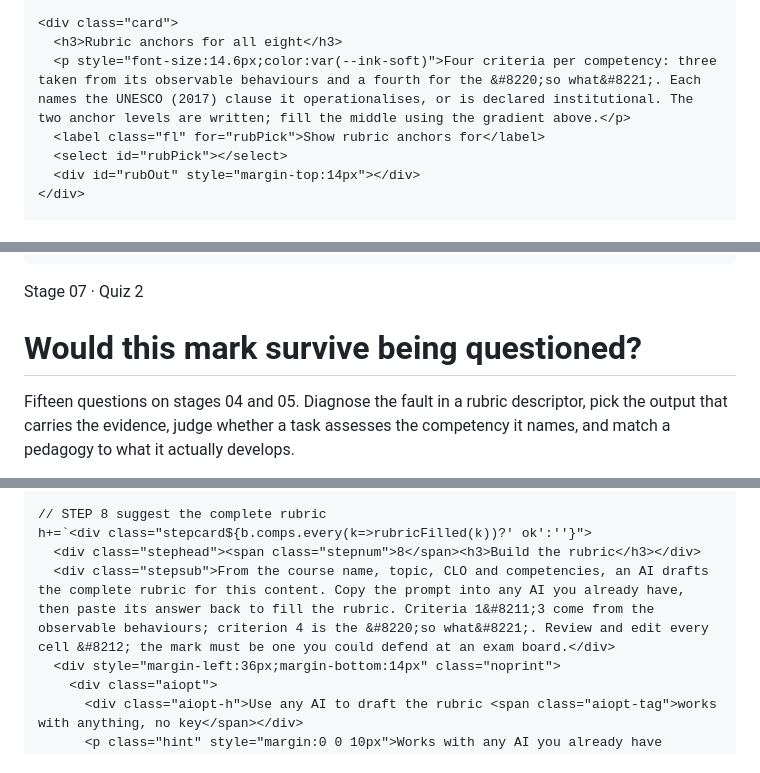
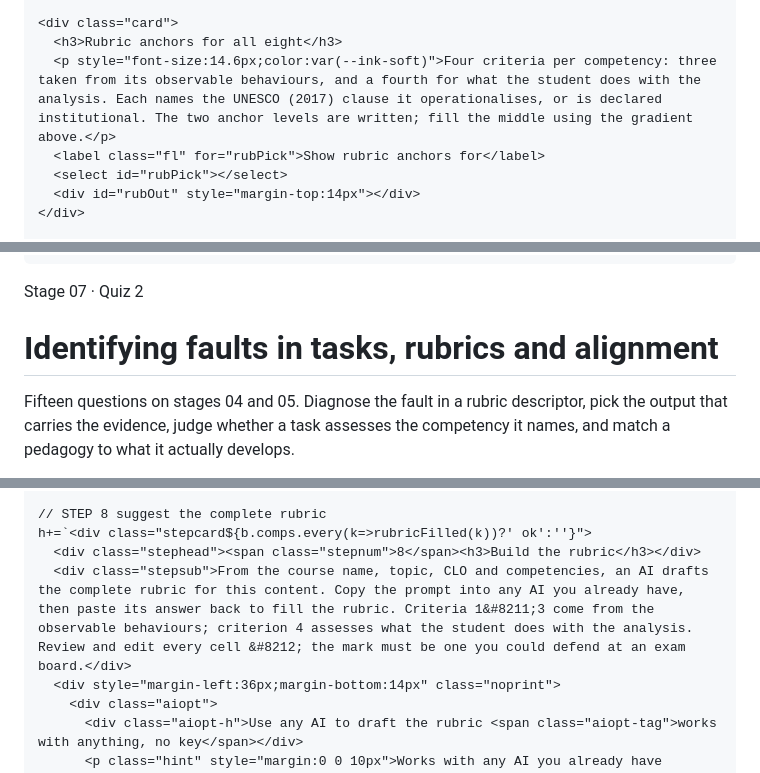
Before and after one commit to zurinaza/ESD-Competency, a Markdown page: README.md, 3 parts joined by grey strips. GitHub-like rendering.

```diff
--- a/README.md
+++ b/README.md
@@ -715,7 +712,7 @@ textarea.cloin{width:100%;font:inherit;font-size:14px;padding:9px 11px;border:1p
 
     <div class="card">
       <h3>Rubric anchors for all eight</h3>
-      <p style="font-size:14.6px;color:var(--ink-soft)">Four criteria per competency: three taken from its observable behaviours and a fourth for the &#8220;so what&#8221;. Each names the UNESCO (2017) clause it operationalises, or is declared institutional. The two anchor levels are written; fill the middle using the gradient above.</p>
+      <p style="font-size:14.6px;color:var(--ink-soft)">Four criteria per competency: three taken from its observable behaviours, and a fourth for what the student does with the analysis. Each names the UNESCO (2017) clause it operationalises, or is declared institutional. The two anchor levels are written; fill the middle using the gradient above.</p>
       <label class="fl" for="rubPick">Show rubric anchors for</label>
       <select id="rubPick"></select>
       <div id="rubOut" style="margin-top:14px"></div>
@@ -774,7 +771,7 @@ textarea.cloin{width:100%;font:inherit;font-size:14px;padding:9px 11px;border:1p
   <!-- ================= 07 QUIZ 2 ================= -->
   <section id="view-quiz2" class="hidden">
     <div class="eyebrow">Stage 07 &#183; Quiz 2</div>
-    <h1>Would this mark survive being questioned?</h1>
+    <h1>Identifying faults in tasks, rubrics and alignment</h1>
     <div id="q2intro">
       <p class="lede">Fifteen questions on stages 04 and 05. Diagnose the fault in a rubric descriptor, pick the output that carries the evidence, judge whether a task assesses the competency it names, and match a pedagogy to what it actually develops.</p>
       <div class="grid3">
@@ -1684,7 +1681,7 @@ function renderBuild(){
     // STEP 8 suggest the complete rubric
     h+=`<div class="stepcard${b.comps.every(k=>rubricFilled(k))?' ok':''}">
       <div class="stephead"><span class="stepnum">8</span><h3>Build the rubric</h3></div>
-      <div class="stepsub">From the course name, topic, CLO and competencies, an AI drafts the complete rubric for this content. Copy the prompt into any AI you already have, then paste its answer back to fill the rubric. Criteria 1&#8211;3 come from the observable behaviours; criterion 4 is the &#8220;so what&#8221;. Review and edit every cell &#8212; the mark must be one you could defend at an exam board.</div>
+      <div class="stepsub">From the course name, topic, CLO and competencies, an AI drafts the complete rubric for this content. Copy the prompt into any AI you already have, then paste its answer back to fill the rubric. Criteria 1&#8211;3 come from the observable behaviours; criterion 4 assesses what the student does with the analysis. Review and edit every cell &#8212; the mark must be one you could defend at an exam board.</div>
       <div style="margin-left:36px;margin-bottom:14px" class="noprint">
         <div class="aiopt">
           <div class="aiopt-h">Use any AI to draft the rubric <span class="aiopt-tag">works with anything, no key</span></div>
```
Also changed, not shown: other parts of README.md (+21 -24 lines).
